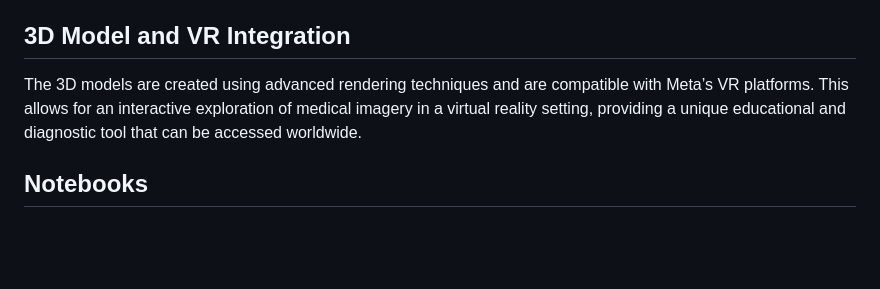
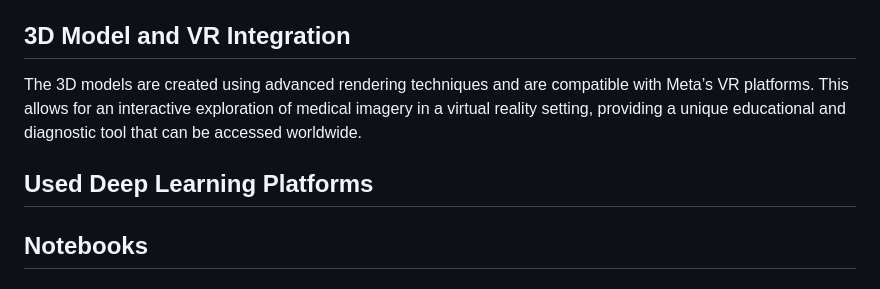
Before and after one commit to diwalsh/Medical-Imaging-Segmentation-Application, a Markdown page: README.md, the part around the change. Rendered like a GitHub page; blank space fills up the shorter version.

```diff
--- a/README.md
+++ b/README.md
@@ -27,6 +27,8 @@ Our web application is built using Flask and integrates various technologies inc
 ## 3D Model and VR Integration
 The 3D models are created using advanced rendering techniques and are compatible with Meta’s VR platforms. This allows for an interactive exploration of medical imagery in a virtual reality setting, providing a unique educational and diagnostic tool that can be accessed worldwide.
 
+## Used Deep Learning Platforms
+
 ## Notebooks
 
 #### [3D_model](notebooks/3D_model.ipynb)
```
